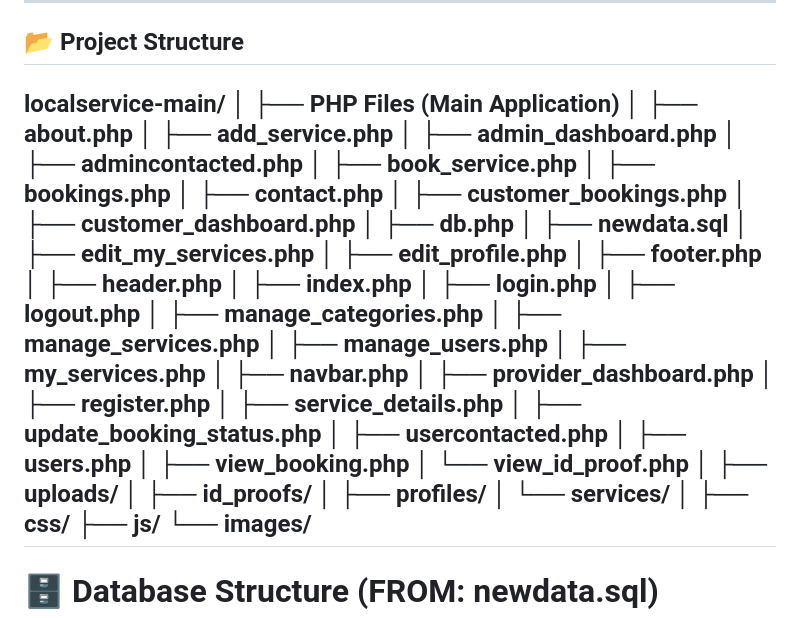
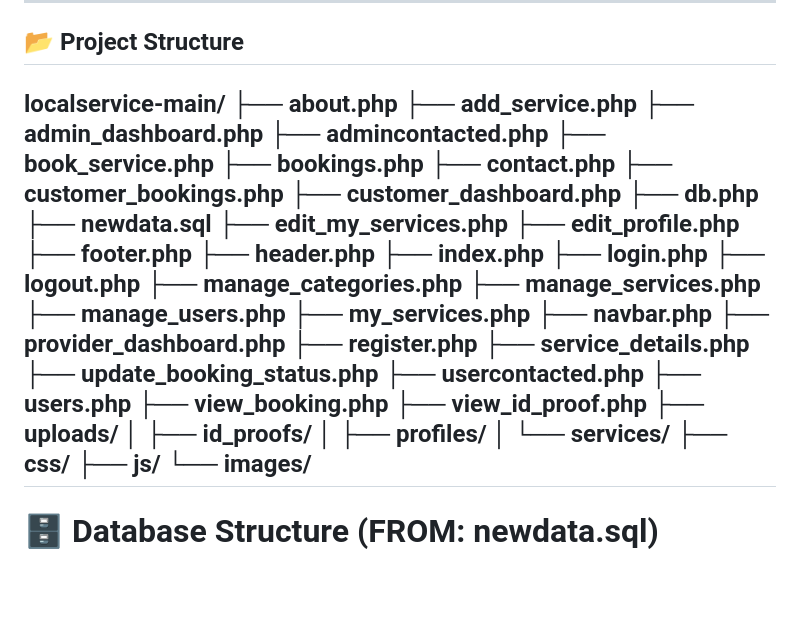
Before and after one commit to Alfin-Sebastian/UrbanServe-A-Local-Service-Management-System, a Markdown page: README.md, the part around the change. GitHub-like rendering; blank space fills up the shorter version.

Commit message:
Fix duplicate file listings in README
Removed duplicate listing of PHP files in the project structure section.

```diff
--- a/README.md
+++ b/README.md
@@ -8,45 +8,41 @@ This repository contains the *localservice-main* project folder with all backend
 ## 📂 Project Structure
 
 localservice-main/
-│
-├── PHP Files (Main Application)
-│   ├── about.php
-│   ├── add_service.php
-│   ├── admin_dashboard.php
-│   ├── admincontacted.php
-│   ├── book_service.php
-│   ├── bookings.php
-│   ├── contact.php
-│   ├── customer_bookings.php
-│   ├── customer_dashboard.php
-│   ├── db.php
-│   ├── newdata.sql
-│   ├── edit_my_services.php
-│   ├── edit_profile.php
-│   ├── footer.php
-│   ├── header.php
-│   ├── index.php
-│   ├── login.php
-│   ├── logout.php
-│   ├── manage_categories.php
-│   ├── manage_services.php
-│   ├── manage_users.php
-│   ├── my_services.php
-│   ├── navbar.php
-│   ├── provider_dashboard.php
-│   ├── register.php
-│   ├── service_details.php
-│   ├── update_booking_status.php
-│   ├── usercontacted.php
-│   ├── users.php
-│   ├── view_booking.php
-│   └── view_id_proof.php
-│
+├── about.php
+├── add_service.php
+├── admin_dashboard.php
+├── admincontacted.php
+├── book_service.php
+├── bookings.php
+├── contact.php
+├── customer_bookings.php
+├── customer_dashboard.php
+├── db.php
+├── newdata.sql
+├── edit_my_services.php
+├── edit_profile.php
+├── footer.php
+├── header.php
+├── index.php
+├── login.php
+├── logout.php
+├── manage_categories.php
+├── manage_services.php
+├── manage_users.php
+├── my_services.php
+├── navbar.php
+├── provider_dashboard.php
+├── register.php
+├── service_details.php
+├── update_booking_status.php
+├── usercontacted.php
+├── users.php
+├── view_booking.php
+├── view_id_proof.php
 ├── uploads/
 │   ├── id_proofs/
 │   ├── profiles/
 │   └── services/
-│
 ├── css/
 ├── js/
 └── images/
```
